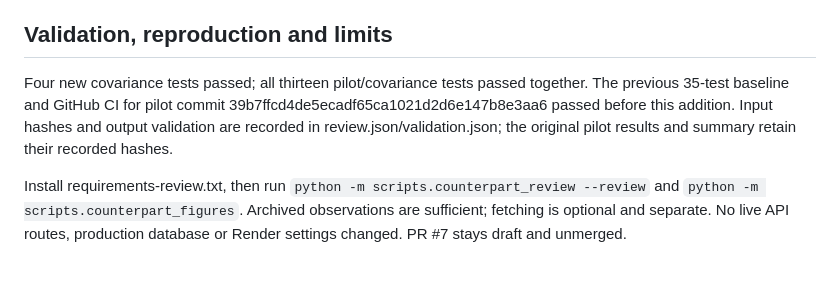
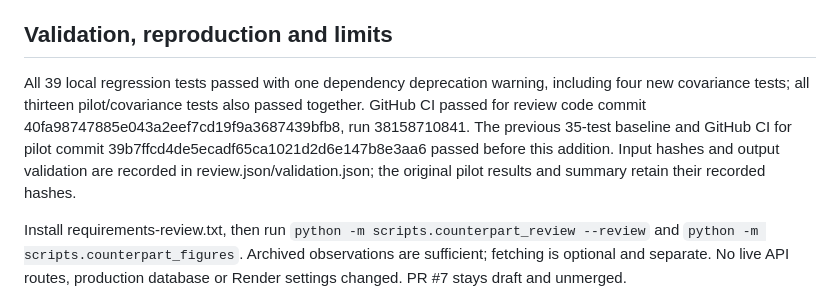
Before and after one commit to gittenssexton/echolens-api, a Markdown page: reports/counterpart_review_v03/REVIEW_REPORT.md, the part around the change. Rendered like a GitHub page; blank space fills up the shorter version.

Commit message:
Record passed review regression and CI checks

```diff
--- a/reports/counterpart_review_v03/REVIEW_REPORT.md
+++ b/reports/counterpart_review_v03/REVIEW_REPORT.md
@@ -52,7 +52,7 @@ Keep the proposed thresholds unfrozen. Next develop band-integrated stellar-atmo
 
 ## Validation, reproduction and limits
 
-Four new covariance tests passed; all thirteen pilot/covariance tests passed together. The previous 35-test baseline and GitHub CI for pilot commit 39b7ffcd4de5ecadf65ca1021d2d6e147b8e3aa6 passed before this addition. Input hashes and output validation are recorded in review.json/validation.json; the original pilot results and summary retain their recorded hashes.
+All 39 local regression tests passed with one dependency deprecation warning, including four new covariance tests; all thirteen pilot/covariance tests also passed together. GitHub CI passed for review code commit 40fa98747885e043a2eef7cd19f9a3687439bfb8, run 38158710841. The previous 35-test baseline and GitHub CI for pilot commit 39b7ffcd4de5ecadf65ca1021d2d6e147b8e3aa6 passed before this addition. Input hashes and output validation are recorded in review.json/validation.json; the original pilot results and summary retain their recorded hashes.
 
 Install requirements-review.txt, then run `python -m scripts.counterpart_review --review` and `python -m scripts.counterpart_figures`. Archived observations are sufficient; fetching is optional and separate. No live API routes, production database or Render settings changed. PR #7 stays draft and unmerged.
 
```
